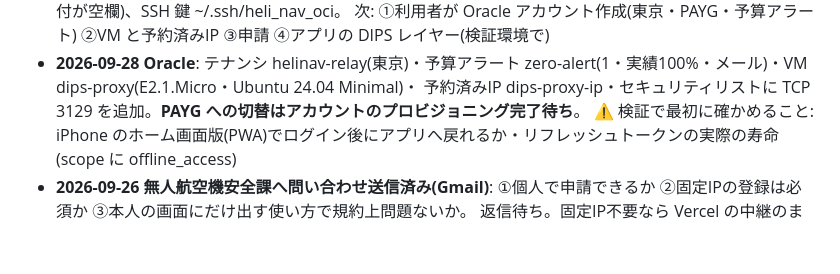
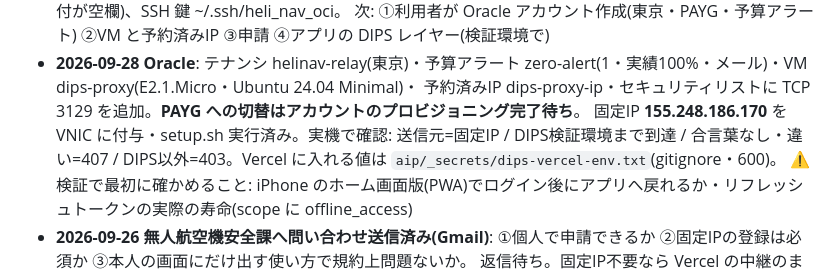
Before and after one commit to yasuokun-pro/heli-nav-pwa, a Markdown page: BACKLOG.md, the part around the change. GitHub-like rendering; blank space fills up the shorter version.

Commit message:
BACKLOG: DIPS プロキシ稼働
Co-Authored-By: Claude Opus 5.5 <noreply@anthropic.com>

```diff
--- a/BACKLOG.md
+++ b/BACKLOG.md
@@ -400,6 +400,8 @@ N11(平成25年)の同県分は index.html 側で丸ごと差し替える。
   次: ①利用者が Oracle アカウント作成(東京・PAYG・予算アラート) ②VM と予約済みIP ③申請 ④アプリの DIPS レイヤー(検証環境で)
 - **2026-09-28 Oracle**: テナンシ helinav-relay(東京)・予算アラート zero-alert(1・実績100%・メール)・VM dips-proxy(E2.1.Micro・Ubuntu 24.04 Minimal)・
   予約済みIP dips-proxy-ip・セキュリティリストに TCP 3129 を追加。**PAYG への切替はアカウントのプロビジョニング完了待ち**。
+  固定IP **155.248.186.170** を VNIC に付与・setup.sh 実行済み。実機で確認: 送信元=固定IP / DIPS検証環境まで到達 /
+  合言葉なし・違い=407 / DIPS以外=403。Vercel に入れる値は `aip/_secrets/dips-vercel-env.txt`(gitignore・600)。
   ⚠ 検証で最初に確かめること: iPhone のホーム画面版(PWA)でログイン後にアプリへ戻れるか・リフレッシュトークンの実際の寿命(scope に offline_access)
 - **2026-09-26 無人航空機安全課へ問い合わせ送信済み(Gmail)**: ①個人で申請できるか ②固定IPの登録は必須か ③本人の画面にだけ出す使い方で規約上問題ないか。
   返信待ち。固定IP不要なら Vercel の中継のまま。必須なら VM(Oracle 無料)は**DIPS宛ての通信を固定IPから出すだけ**にし、
```
